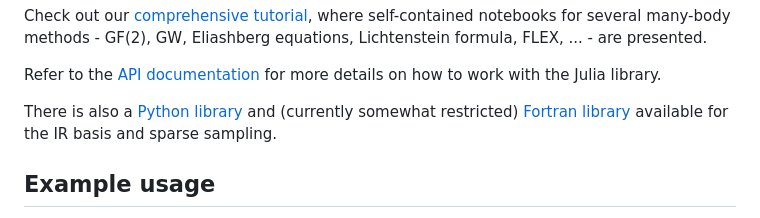
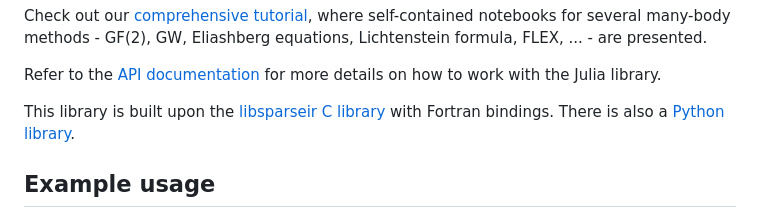
Before and after one commit to SpM-lab/SparseIR.jl, a Markdown page: README.md, the part around the change. GitHub-like rendering.

```diff
--- a/README.md
+++ b/README.md
@@ -55,8 +55,8 @@ Lichtenstein formula, FLEX, ... - are presented.
 Refer to the [API documentation] for more details on how to work
 with the Julia library.
 
-There is also a [Python library] and (currently somewhat restricted)
-[Fortran library] available for the IR basis and sparse sampling.
+This library is built upon the [libsparseir C library](https://github.com/SpM-lab/libsparseir) with Fortran bindings.
+There is also a [Python library].
 
 [comprehensive tutorial]: https://spm-lab.github.io/sparse-ir-tutorial
 [API documentation]: https://spm-lab.github.io/SparseIR.jl/stable/
```
